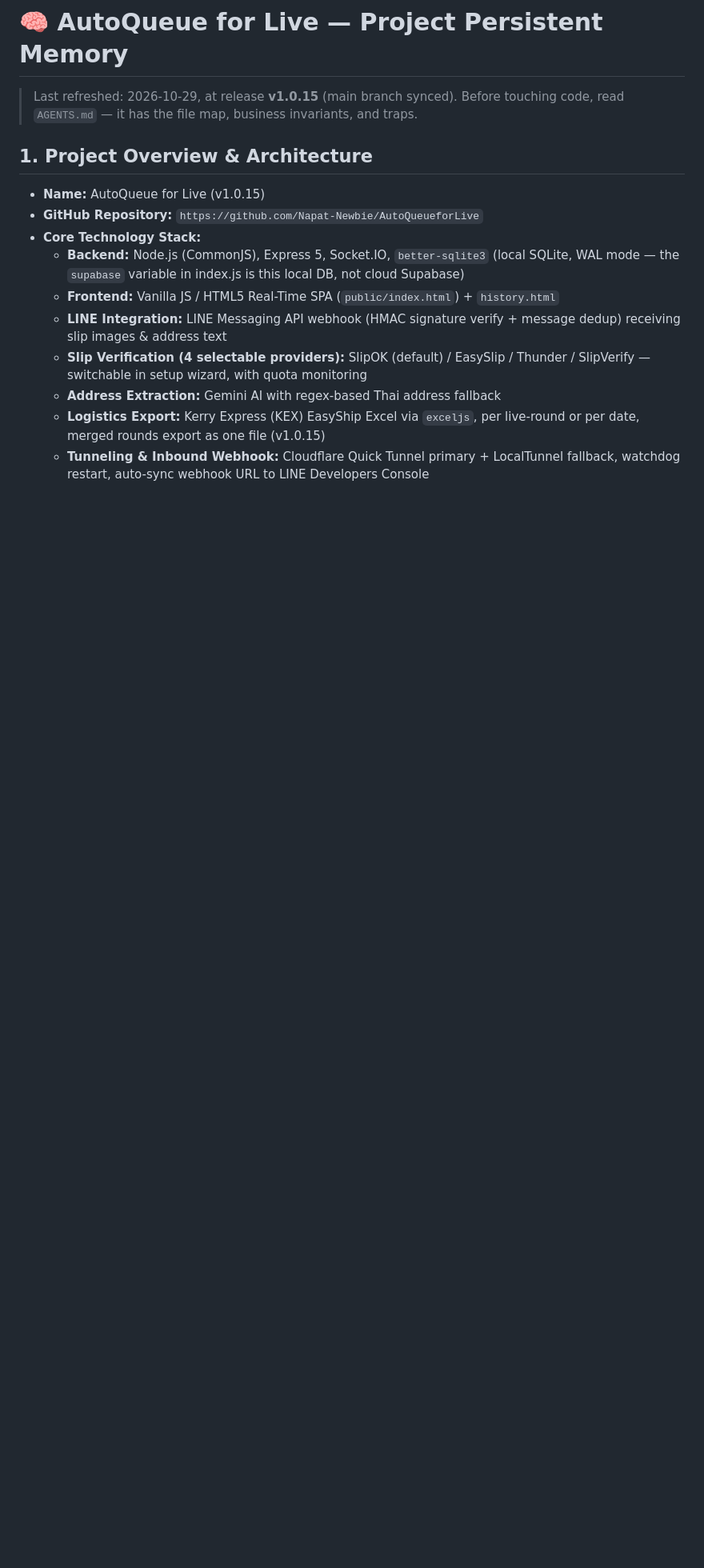
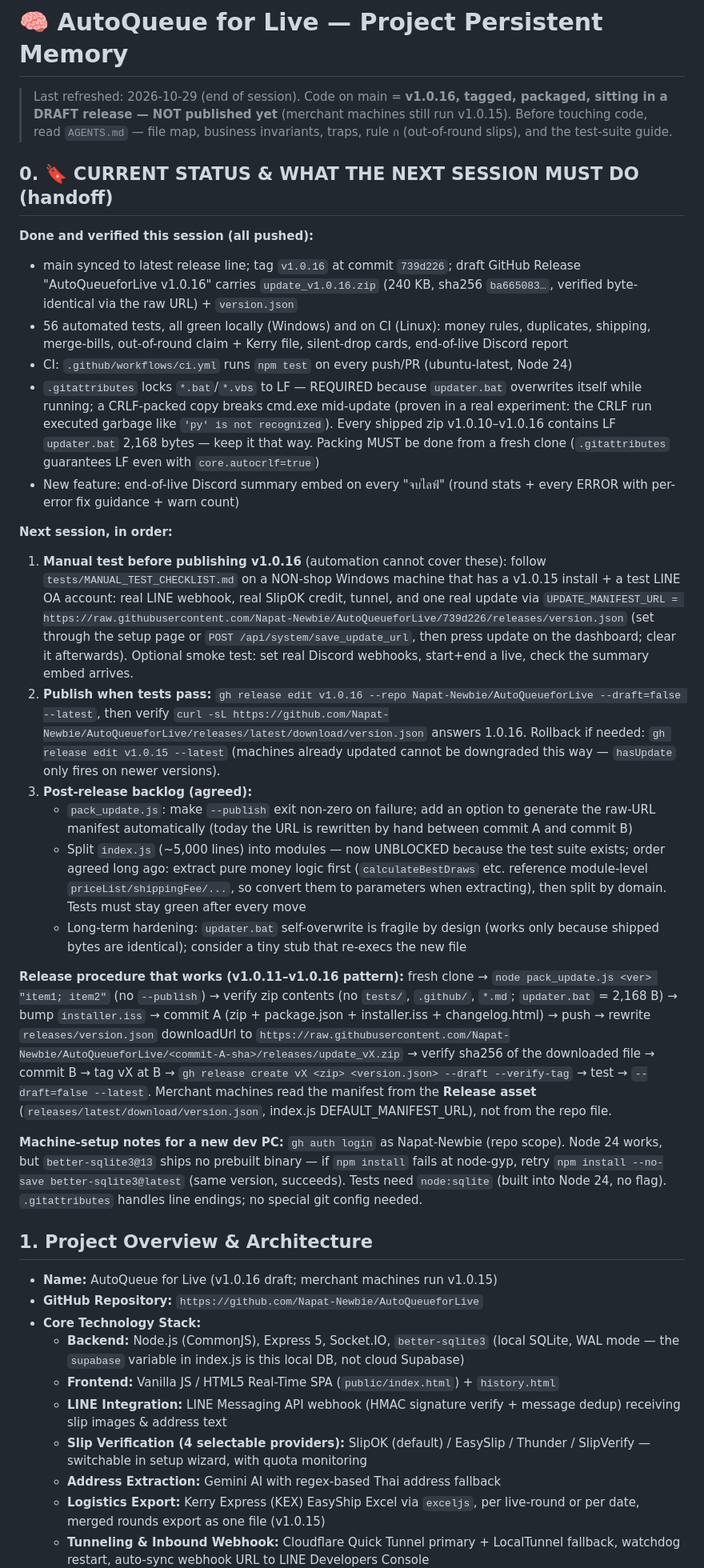
Before and after one commit to Napat-Newbie/AutoQueueforLive, a Markdown page: MEMORY.md, the part around one of its changes. Shown at 80% size. Rendered like a GitHub page; blank space fills up the shorter version.

```diff
--- a/MEMORY.md
+++ b/MEMORY.md
@@ -1,10 +1,31 @@
 # 🧠 AutoQueue for Live — Project Persistent Memory
 
-> Last refreshed: 2026-10-29, at release **v1.0.15** (main branch synced).
-> Before touching code, read `AGENTS.md` — it has the file map, business invariants, and traps.
+> Last refreshed: 2026-10-29 (end of session). Code on main = **v1.0.16, tagged, packaged, sitting in a DRAFT release — NOT published yet** (merchant machines still run v1.0.15).
+> Before touching code, read `AGENTS.md` — file map, business invariants, traps, rule ก (out-of-round slips), and the test-suite guide.
+
+## 0. 🔖 CURRENT STATUS & WHAT THE NEXT SESSION MUST DO (handoff)
+
+**Done and verified this session (all pushed):**
+- main synced to latest release line; tag `v1.0.16` at commit `739d226`; draft GitHub Release "AutoQueueforLive v1.0.16" carries `update_v1.0.16.zip` (240 KB, sha256 `ba665083…`, verified byte-identical via the raw URL) + `version.json`
+- 56 automated tests, all green locally (Windows) and on CI (Linux): money rules, duplicates, shipping, merge-bills, out-of-round claim + Kerry file, silent-drop cards, end-of-live Discord report
+- CI: `.github/workflows/ci.yml` runs `npm test` on every push/PR (ubuntu-latest, Node 24)
+- `.gitattributes` locks `*.bat`/`*.vbs` to LF — REQUIRED because `updater.bat` overwrites itself while running; a CRLF-packed copy breaks cmd.exe mid-update (proven in a real experiment: the CRLF run executed garbage like `'py' is not recognized`). Every shipped zip v1.0.10–v1.0.16 contains LF `updater.bat` 2,168 bytes — keep it that way. Packing MUST be done from a fresh clone (`.gitattributes` guarantees LF even with `core.autocrlf=true`)
+- New feature: end-of-live Discord summary embed on every "จบไลฟ์" (round stats + every ERROR with per-error fix guidance + warn count)
+
+**Next session, in order:**
+1. **Manual test before publishing v1.0.16** (automation cannot cover these): follow `tests/MANUAL_TEST_CHECKLIST.md` on a NON-shop Windows machine that has a v1.0.15 install + a test LINE OA account: real LINE webhook, real SlipOK credit, tunnel, and one real update via `UPDATE_MANIFEST_URL = https://raw.githubusercontent.com/Napat-Newbie/AutoQueueforLive/739d226/releases/version.json` (set through the setup page or `POST /api/system/save_update_url`, then press update on the dashboard; clear it afterwards). Optional smoke test: set real Discord webhooks, start+end a live, check the summary embed arrives.
+2. **Publish when tests pass:** `gh release edit v1.0.16 --repo Napat-Newbie/AutoQueueforLive --draft=false --latest`, then verify `curl -sL https://github.com/Napat-Newbie/AutoQueueforLive/releases/latest/download/version.json` answers 1.0.16. Rollback if needed: `gh release edit v1.0.15 --latest` (machines already updated cannot be downgraded this way — `hasUpdate` only fires on newer versions).
+3. **Post-release backlog (agreed):**
+   - `pack_update.js`: make `--publish` exit non-zero on failure; add an option to generate the raw-URL manifest automatically (today the URL is rewritten by hand between commit A and commit B)
+   - Split `index.js` (~5,000 lines) into modules — now UNBLOCKED because the test suite exists; order agreed long ago: extract pure money logic first (`calculateBestDraws` etc. reference module-level `priceList/shippingFee/...`, so convert them to parameters when extracting), then split by domain. Tests must stay green after every move
+   - Long-term hardening: `updater.bat` self-overwrite is fragile by design (works only because shipped bytes are identical); consider a tiny stub that re-execs the new file
+
+**Release procedure that works (v1.0.11–v1.0.16 pattern):** fresh clone → `node pack_update.js <ver> "item1; item2"` (no `--publish`) → verify zip contents (no `tests/`, `.github/`, `*.md`; `updater.bat` = 2,168 B) → bump `installer.iss` → commit A (zip + package.json + installer.iss + changelog.html) → push → rewrite `releases/version.json` downloadUrl to `https://raw.githubusercontent.com/Napat-Newbie/AutoQueueforLive/<commit-A-sha>/releases/update_vX.zip` → verify sha256 of the downloaded file → commit B → tag vX at B → `gh release create vX <zip> <version.json> --draft --verify-tag` → test → `--draft=false --latest`. Merchant machines read the manifest from the **Release asset** (`releases/latest/download/version.json`, index.js DEFAULT_MANIFEST_URL), not from the repo file.
+
+**Machine-setup notes for a new dev PC:** `gh auth login` as Napat-Newbie (repo scope). Node 24 works, but `better-sqlite3@13` ships no prebuilt binary — if `npm install` fails at node-gyp, retry `npm install --no-save better-sqlite3@latest` (same version, succeeds). Tests need `node:sqlite` (built into Node 24, no flag). `.gitattributes` handles line endings; no special git config needed.
 
 ## 1. Project Overview & Architecture
-* **Name:** AutoQueue for Live (v1.0.15)
+* **Name:** AutoQueue for Live (v1.0.16 draft; merchant machines run v1.0.15)
 * **GitHub Repository:** `https://github.com/Napat-Newbie/AutoQueueforLive`
 * **Core Technology Stack:**
   * **Backend:** Node.js (CommonJS), Express 5, Socket.IO, `better-sqlite3` (local SQLite, WAL mode — the `supabase` variable in index.js is this local DB, not cloud Supabase)
```
Also changed, not shown: other parts of MEMORY.md (+21 -24 lines).
